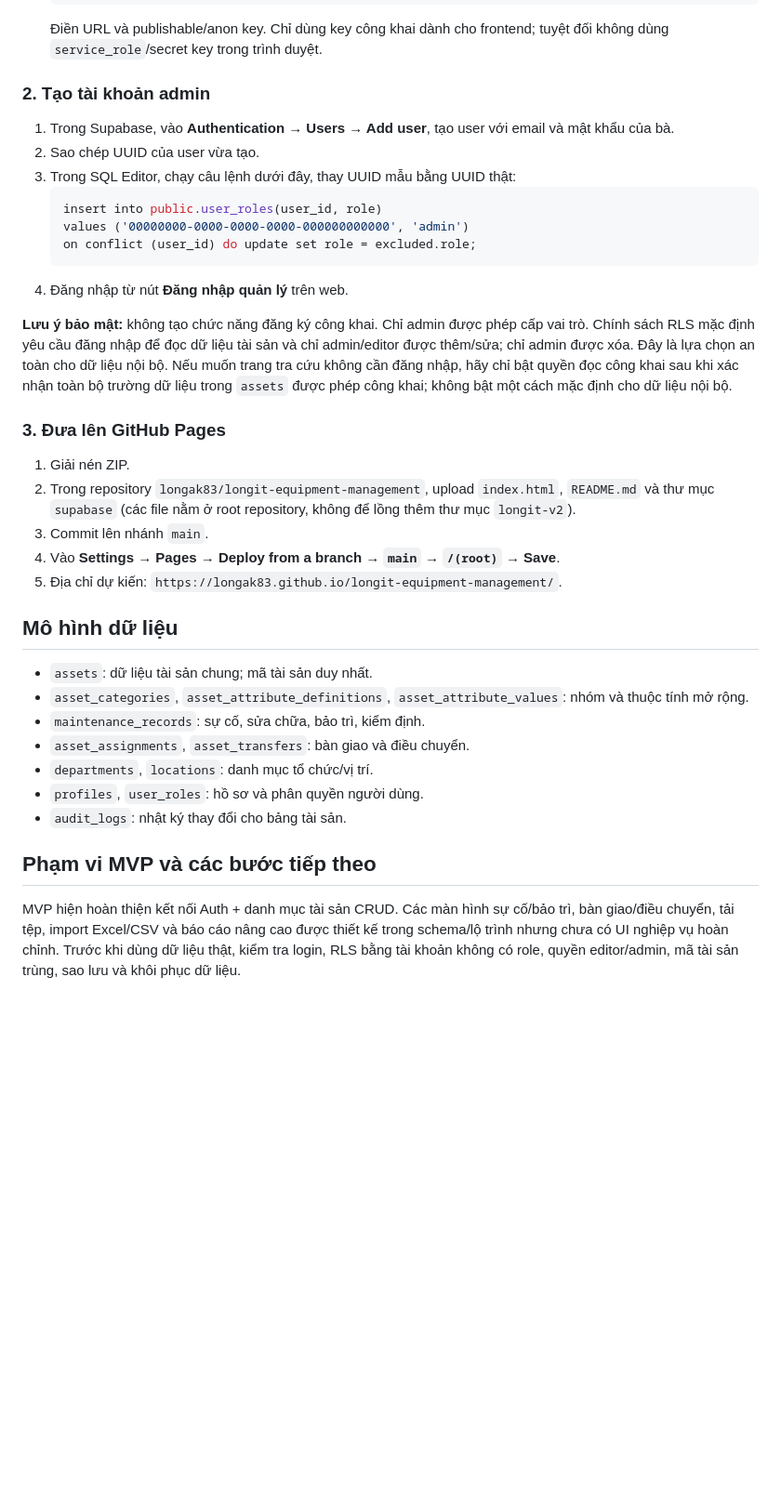
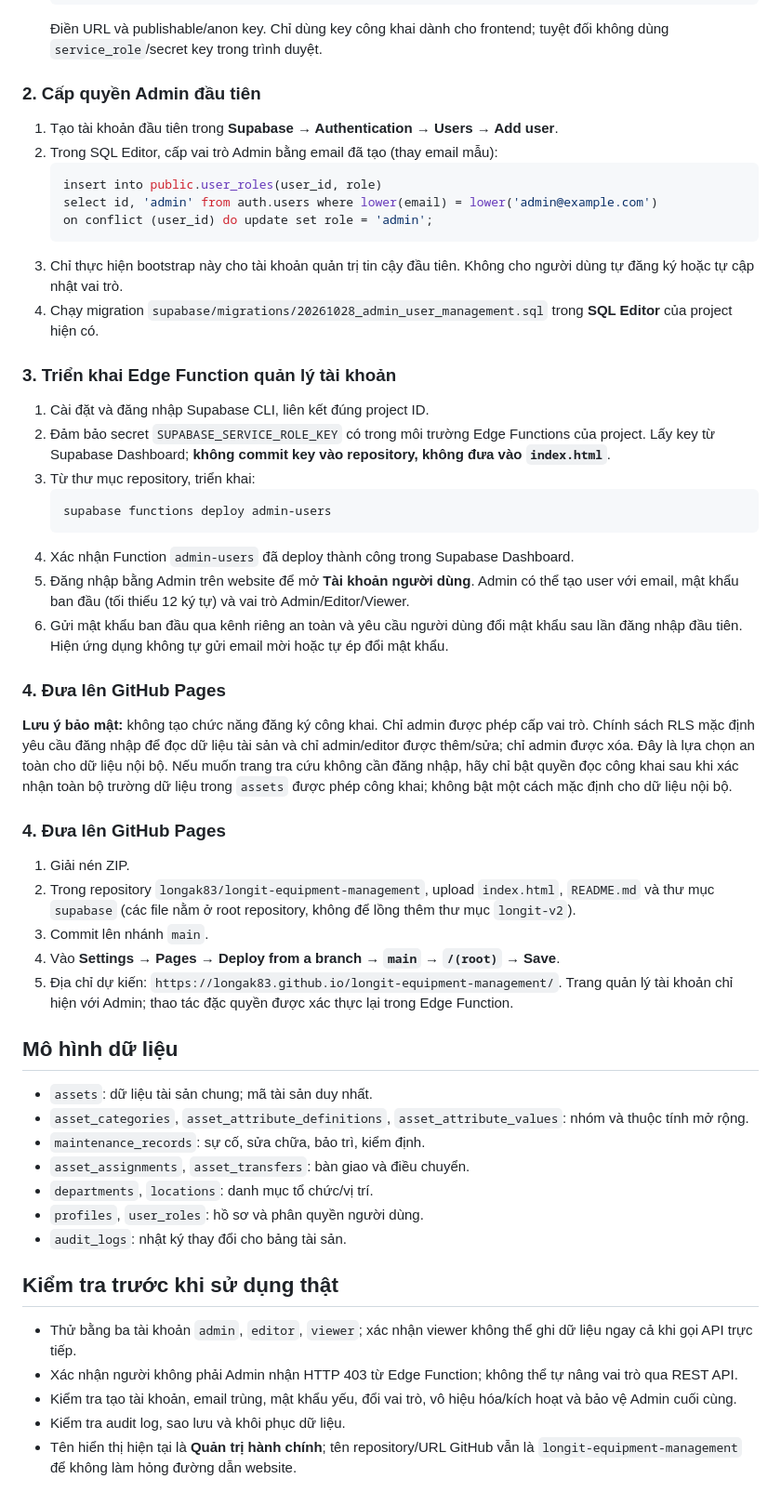
Before and after one commit to longak83/longit-equipment-management, a Markdown page: README.md, the part around one of its changes. Shown at 93% size. GitHub-like rendering; blank space fills up the shorter version.

Commit message:
Document admin account management and deployment steps

````diff
--- a/README.md
+++ b/README.md
@@ -22,25 +24,38 @@
    ```
    Điền URL và publishable/anon key. Chỉ dùng key công khai dành cho frontend; tuyệt đối không dùng `service_role`/secret key trong trình duyệt.
 
-### 2. Tạo tài khoản admin
-1. Trong Supabase, vào **Authentication → Users → Add user**, tạo user với email và mật khẩu của bà.
-2. Sao chép UUID của user vừa tạo.
-3. Trong SQL Editor, chạy câu lệnh dưới đây, thay UUID mẫu bằng UUID thật:
+### 2. Cấp quyền Admin đầu tiên
+1. Tạo tài khoản đầu tiên trong **Supabase → Authentication → Users → Add user**.
+2. Trong SQL Editor, cấp vai trò Admin bằng email đã tạo (thay email mẫu):
    ```sql
    insert into public.user_roles(user_id, role)
-   values ('00000000-0000-0000-0000-000000000000', 'admin')
-   on conflict (user_id) do update set role = excluded.role;
+   select id, 'admin' from auth.users where lower(email) = lower('admin@example.com')
+   on conflict (user_id) do update set role = 'admin';
    ```
-4. Đăng nhập từ nút **Đăng nhập quản lý** trên web.
+3. Chỉ thực hiện bootstrap này cho tài khoản quản trị tin cậy đầu tiên. Không cho người dùng tự đăng ký hoặc tự cập nhật vai trò.
+4. Chạy migration `supabase/migrations/20261028_admin_user_management.sql` trong **SQL Editor** của project hiện có.
+
+### 3. Triển khai Edge Function quản lý tài khoản
+1. Cài đặt và đăng nhập Supabase CLI, liên kết đúng project ID.
+2. Đảm bảo secret `SUPABASE_SERVICE_ROLE_KEY` có trong môi trường Edge Functions của project. Lấy key từ Supabase Dashboard; **không commit key vào repository, không đưa vào `index.html`**.
+3. Từ thư mục repository, triển khai:
+   ```bash
+   supabase functions deploy admin-users
+   ```
+4. Xác nhận Function `admin-users` đã deploy thành công trong Supabase Dashboard.
+5. Đăng nhập bằng Admin trên website để mở **Tài khoản người dùng**. Admin có thể tạo user với email, mật khẩu ban đầu (tối thiểu 12 ký tự) và vai trò Admin/Editor/Viewer.
+6. Gửi mật khẩu ban đầu qua kênh riêng an toàn và yêu cầu người dùng đổi mật khẩu sau lần đăng nhập đầu tiên. Hiện ứng dụng không tự gửi email mời hoặc tự ép đổi mật khẩu.
+
+### 4. Đưa lên GitHub Pages
 
 **Lưu ý bảo mật:** không tạo chức năng đăng ký công khai. Chỉ admin được phép cấp vai trò. Chính sách RLS mặc định yêu cầu đăng nhập để đọc dữ liệu tài sản và chỉ admin/editor được thêm/sửa; chỉ admin được xóa. Đây là lựa chọn an toàn cho dữ liệu nội bộ. Nếu muốn trang tra cứu không cần đăng nhập, hãy chỉ bật quyền đọc công khai sau khi xác nhận toàn bộ trường dữ liệu trong `assets` được phép công khai; không bật một cách mặc định cho dữ liệu nội bộ.
 
-### 3. Đưa lên GitHub Pages
+### 4. Đưa lên GitHub Pages
 1. Giải nén ZIP.
 2. Trong repository `longak83/longit-equipment-management`, upload `index.html`, `README.md` và thư mục `supabase` (các file nằm ở root repository, không để lồng thêm thư mục `longit-v2`).
 3. Commit lên nhánh `main`.
 4. Vào **Settings → Pages → Deploy from a branch → `main` → `/(root)` → Save**.
-5. Địa chỉ dự kiến: `https://longak83.github.io/longit-equipment-management/`.
+5. Địa chỉ dự kiến: `https://longak83.github.io/longit-equipment-management/`. Trang quản lý tài khoản chỉ hiện với Admin; thao tác đặc quyền được xác thực lại trong Edge Function.
 
 ## Mô hình dữ liệu
 - `assets`: dữ liệu tài sản chung; mã tài sản duy nhất.
@@ -51,5 +66,9 @@
 - `profiles`, `user_roles`: hồ sơ và phân quyền người dùng.
 - `audit_logs`: nhật ký thay đổi cho bảng tài sản.
 
-## Phạm vi MVP và các bước tiếp theo
-MVP hiện hoàn thiện kết nối Auth + danh mục tài sản CRUD. Các màn hình sự cố/bảo trì, bàn giao/điều chuyển, tải tệp, import Excel/CSV và báo cáo nâng cao được thiết kế trong schema/lộ trình nhưng chưa có UI nghiệp vụ hoàn chỉnh. Trước khi dùng dữ liệu thật, kiểm tra login, RLS bằng tài khoản không có role, quyền editor/admin, mã tài sản trùng, sao lưu và khôi phục dữ liệu.
+## Kiểm tra trước khi sử dụng thật
+- Thử bằng ba tài khoản `admin`, `editor`, `viewer`; xác nhận viewer không thể ghi dữ liệu ngay cả khi gọi API trực tiếp.
+- Xác nhận người không phải Admin nhận HTTP 403 từ Edge Function; không thể tự nâng vai trò qua REST API.
+- Kiểm tra tạo tài khoản, email trùng, mật khẩu yếu, đổi vai trò, vô hiệu hóa/kích hoạt và bảo vệ Admin cuối cùng.
+- Kiểm tra audit log, sao lưu và khôi phục dữ liệu.
+- Tên hiển thị hiện tại là **Quản trị hành chính**; tên repository/URL GitHub vẫn là `longit-equipment-management` để không làm hỏng đường dẫn website.
````
Also changed, not shown: other parts of README.md (+7 -5 lines).
